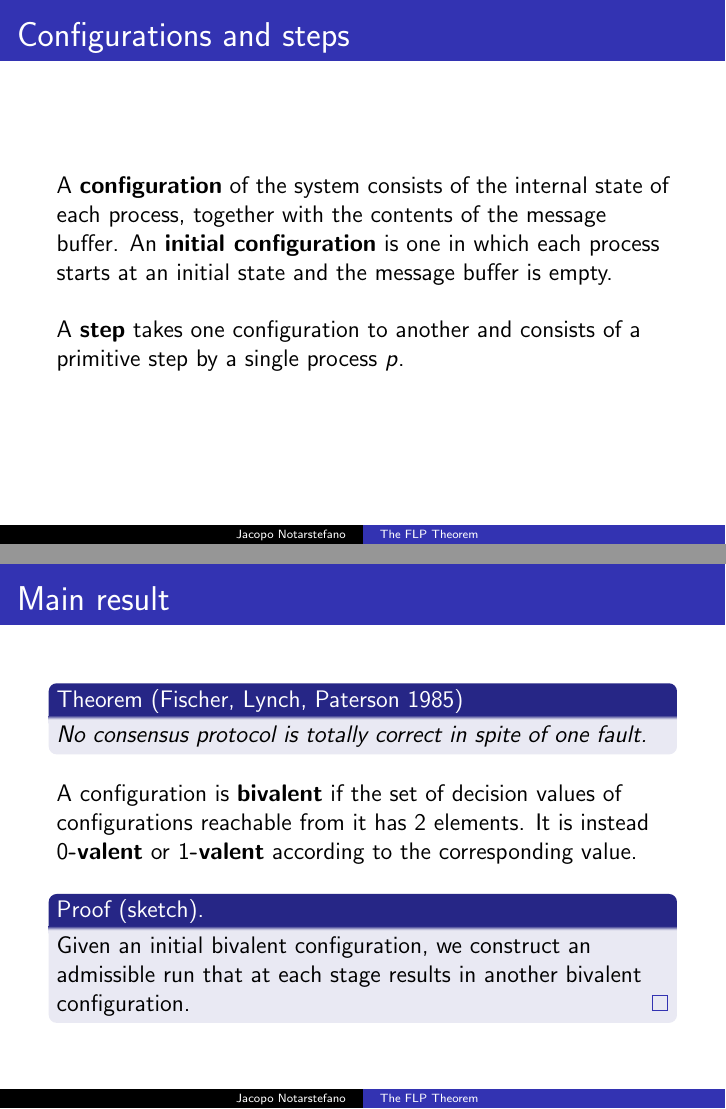
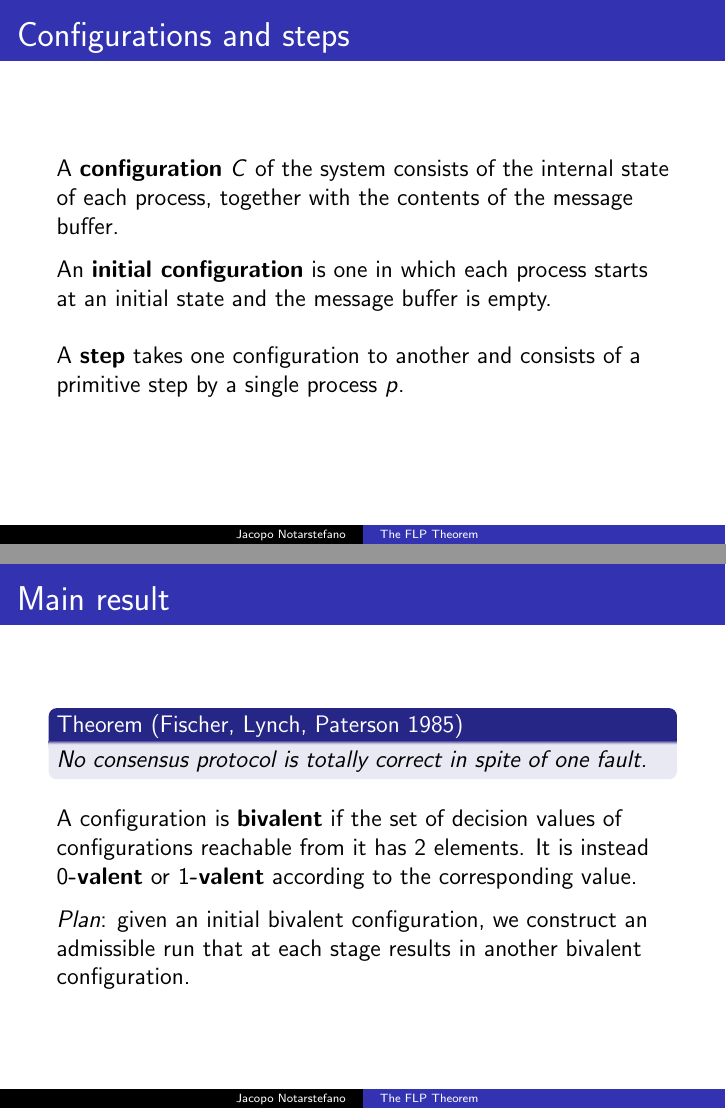
Before and after one commit to jacquerie/ALP, LaTeX slides (tex/seminar.tex): pages 9 and 14 of 39, joined at a grey line. Compiled offline with pdfLaTeX.

Commit message:
Incorporate Marta's suggestions.

```diff
--- a/tex/seminar.tex
+++ b/tex/seminar.tex
@@ -184,9 +183,12 @@
   \end{frame}
 
   \begin{frame}{Configurations and steps}
-    A \textbf{configuration} of the system consists of the internal state of
-    each process, together with the contents of the message buffer. An
-    \textbf{initial configuration} is one in which each process starts at an
+    A \textbf{configuration} \(C\) of the system consists of the internal state
+    of each process, together with the contents of the message buffer.
+
+    \vspace{0.25cm}
+
+    An \textbf{initial configuration} is one in which each process starts at an
     initial state and the message buffer is empty.
 
     \vspace{0.5cm}
@@ -282,10 +284,9 @@
 
     \vspace{0.25cm}
 
-    \begin{proof}[Proof (sketch)]
-      Given an initial bivalent configuration, we construct an admissible run
-      that at each stage results in another bivalent configuration.
-    \end{proof}
+    \emph{Plan}: given an initial bivalent configuration, we construct an
+    admissible run that at each stage results in another bivalent
+    configuration.
   \end{frame}
 
   \begin{frame}{Lemma 1}
```
Also changed, not shown: seminar.pdf, tex/seminar.tex (25 more changed lines).
